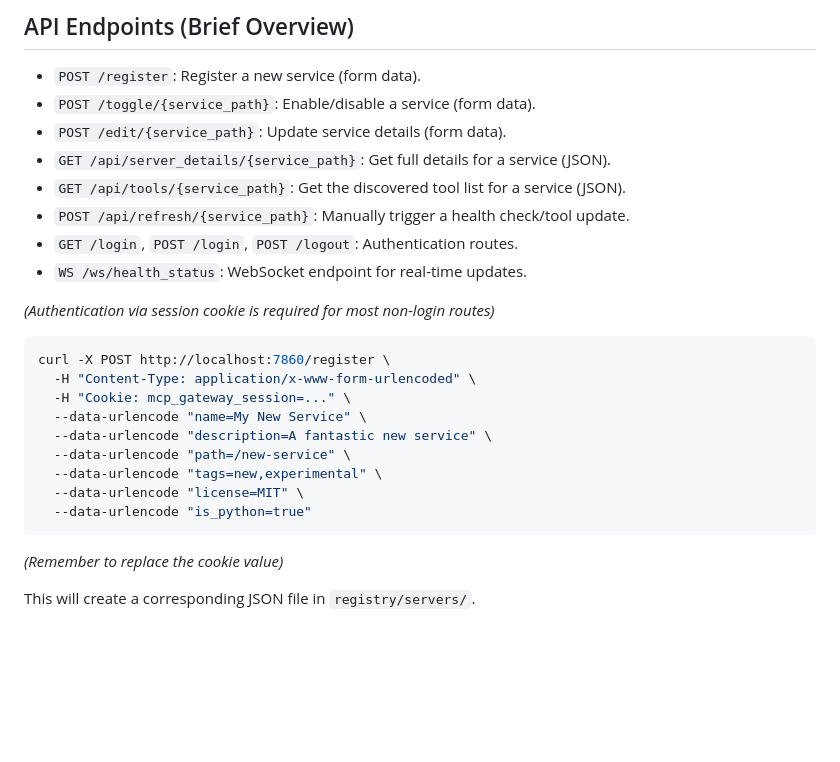
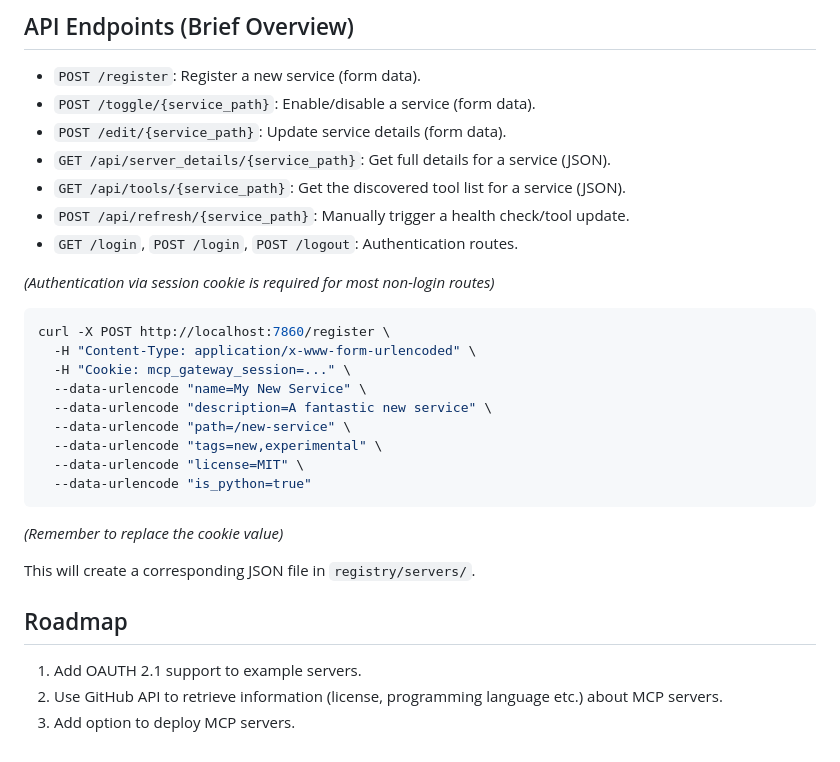
Before and after one commit to marcellodesales/mcp-registry-and-gateway-ui, a Markdown page: README.md, the part around one of its changes. Rendered like a GitHub page; blank space fills up the shorter version.

```diff
--- a/README.md
+++ b/README.md
@@ -260,7 +301,6 @@ flowchart TB
 *   `GET /api/tools/{service_path}`: Get the discovered tool list for a service (JSON).
 *   `POST /api/refresh/{service_path}`: Manually trigger a health check/tool update.
 *   `GET /login`, `POST /login`, `POST /logout`: Authentication routes.
-*   `WS /ws/health_status`: WebSocket endpoint for real-time updates.
 
 *(Authentication via session cookie is required for most non-login routes)*
 
@@ -279,3 +319,9 @@ curl -X POST http://localhost:7860/register \
 *(Remember to replace the cookie value)*
 
 This will create a corresponding JSON file in `registry/servers/`.
+
+## Roadmap
+
+1. Add OAUTH 2.1 support to example servers.
+1. Use GitHub API to retrieve information (license, programming language etc.) about MCP servers.
+1. Add option to deploy MCP servers.
```
Also changed, not shown: other parts of README.md (+46 -5 lines).
